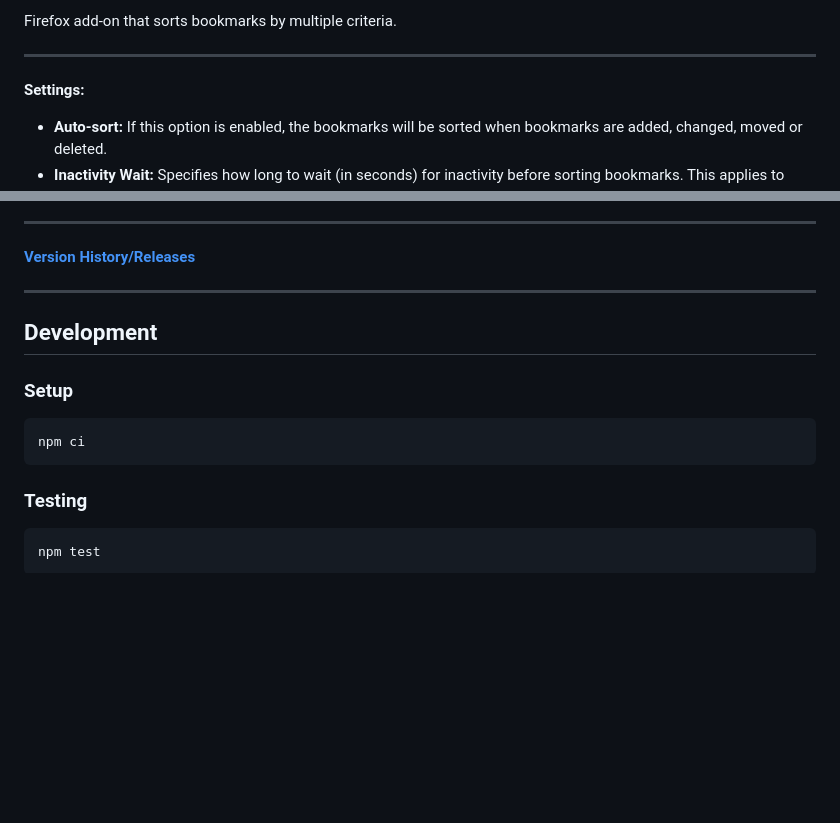
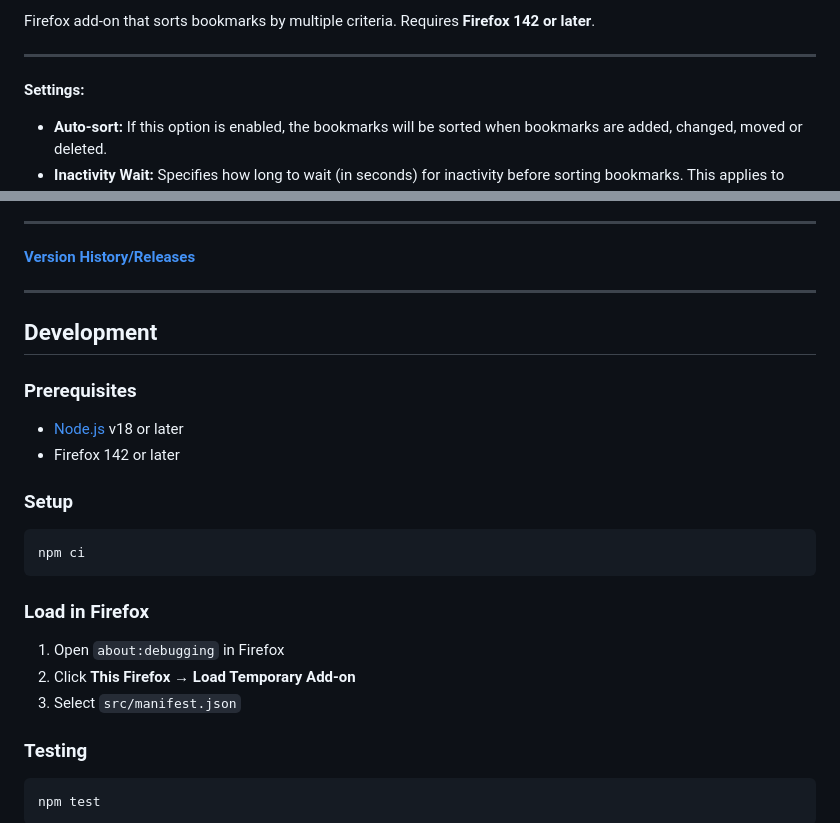
Before and after one commit to eric-bixby/auto-sort-bookmarks-webext, a Markdown page: README.md, 2 parts joined by grey strips. Rendered like a GitHub page; blank space fills up the shorter version.

Commit message:
Update README with CI badge, Firefox version, prerequisites, and load instructions

````diff
--- a/README.md
+++ b/README.md
@@ -9,5 +10,5 @@
 
-Firefox add-on that sorts bookmarks by multiple criteria.
+Firefox add-on that sorts bookmarks by multiple criteria. Requires **Firefox 142 or later**.
 
 ---
 
@@ -37,11 +38,22 @@ Firefox add-on that sorts bookmarks by multiple criteria.
 
 ## Development
 
+### Prerequisites
+
+- [Node.js](https://nodejs.org/) v18 or later
+- Firefox 142 or later
+
 ### Setup
 
 ```sh
 npm ci
 ```
+
+### Load in Firefox
+
+1. Open `about:debugging` in Firefox
+2. Click **This Firefox** → **Load Temporary Add-on**
+3. Select `src/manifest.json`
 
 ### Testing
 
````
Also changed, not shown: other parts of README.md (+1 -0 lines).
